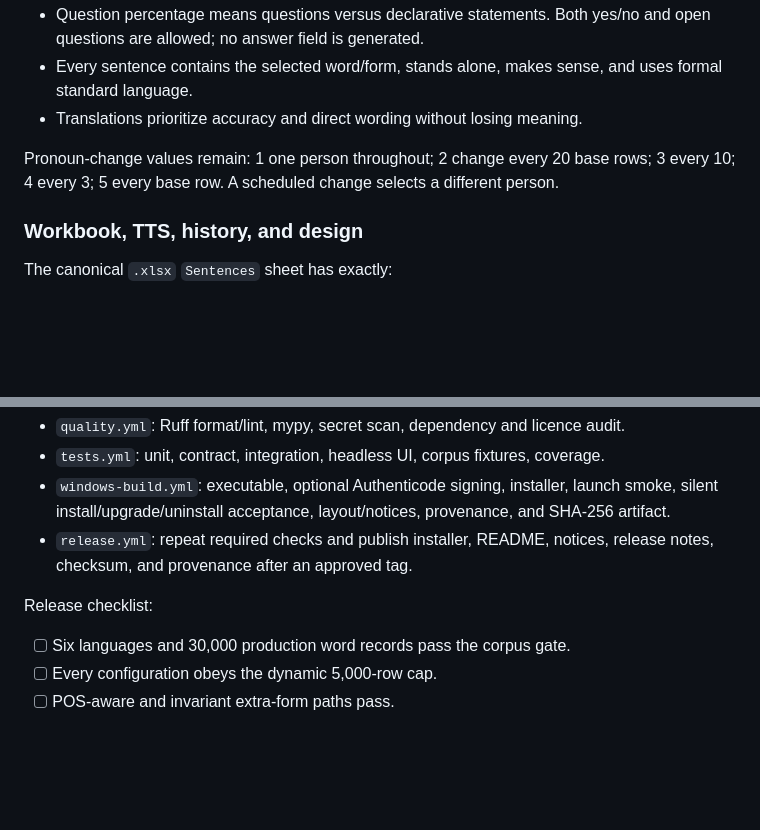
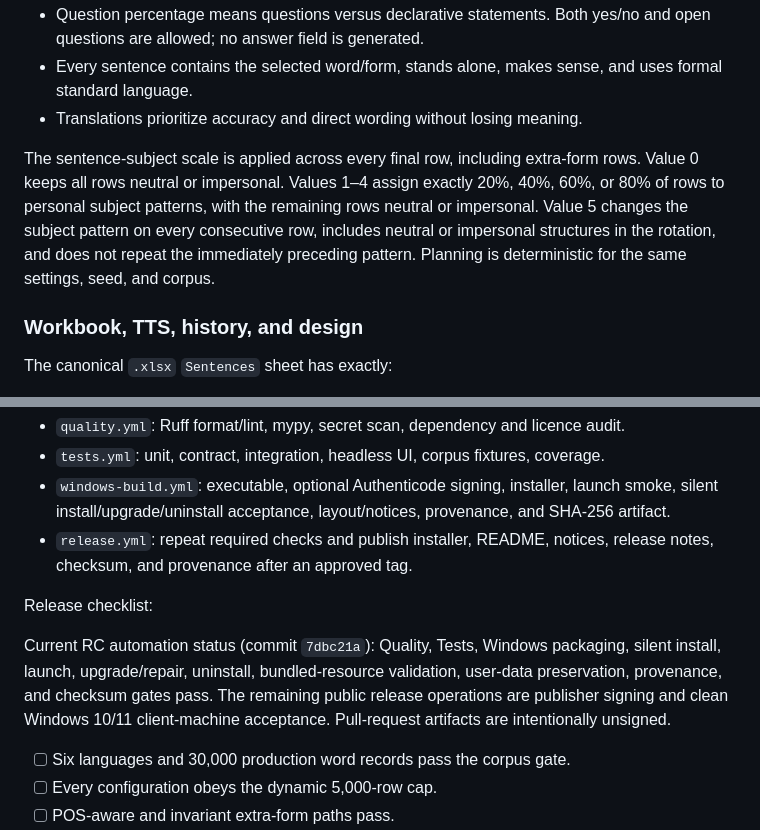
Before and after one commit to ReneGreblicki/Easy-Language-Learning-Tool, a Markdown page: specs/Easy_Language_Learning_Tool_Workflow_and_Test_Plan.md, 2 parts joined by grey strips. Rendered like a GitHub page; blank space fills up the shorter version.

Commit message:
docs: align workflow with v0.5 subject scale

```diff
--- a/specs/Easy_Language_Learning_Tool_Workflow_and_Test_Plan.md
+++ b/specs/Easy_Language_Learning_Tool_Workflow_and_Test_Plan.md
@@ -45,7 +45,13 @@ Providers: OpenAI, Anthropic, Google Gemini, DeepSeek, Ollama, and custom OpenAI
 - Every sentence contains the selected word/form, stands alone, makes sense, and uses formal standard language.
 - Translations prioritize accuracy and direct wording without losing meaning.
 
-Pronoun-change values remain: 1 one person throughout; 2 change every 20 base rows; 3 every 10; 4 every 3; 5 every base row. A scheduled change selects a different person.
+The sentence-subject scale is applied across every final row, including extra-form
+rows. Value 0 keeps all rows neutral or impersonal. Values 1–4 assign exactly
+20%, 40%, 60%, or 80% of rows to personal subject patterns, with the remaining
+rows neutral or impersonal. Value 5 changes the subject pattern on every
+consecutive row, includes neutral or impersonal structures in the rotation, and
+does not repeat the immediately preceding pattern. Planning is deterministic for
+the same settings, seed, and corpus.
 
 ### Workbook, TTS, history, and design
 
@@ -164,6 +170,12 @@ Performance targets: cold launch ≤5 seconds; local UI response ≤200 ms; 5,00
 
 Release checklist:
 
+Current RC automation status (commit `7dbc21a`): Quality, Tests, Windows packaging,
+silent install, launch, upgrade/repair, uninstall, bundled-resource validation,
+user-data preservation, provenance, and checksum gates pass. The remaining public
+release operations are publisher signing and clean Windows 10/11 client-machine
+acceptance. Pull-request artifacts are intentionally unsigned.
+
 - [ ] Six languages and 30,000 production word records pass the corpus gate.
 - [ ] Every configuration obeys the dynamic 5,000-row cap.
 - [ ] POS-aware and invariant extra-form paths pass.
```
